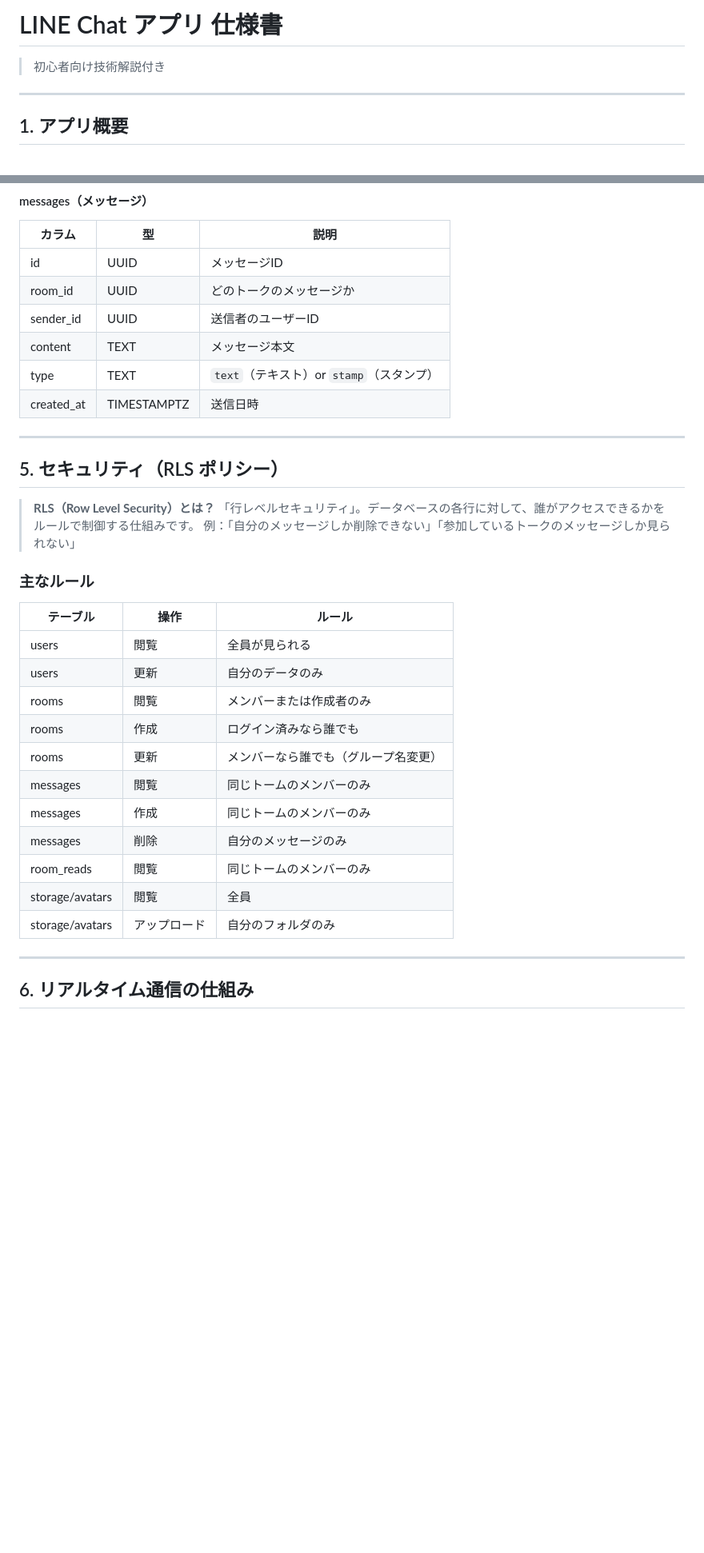
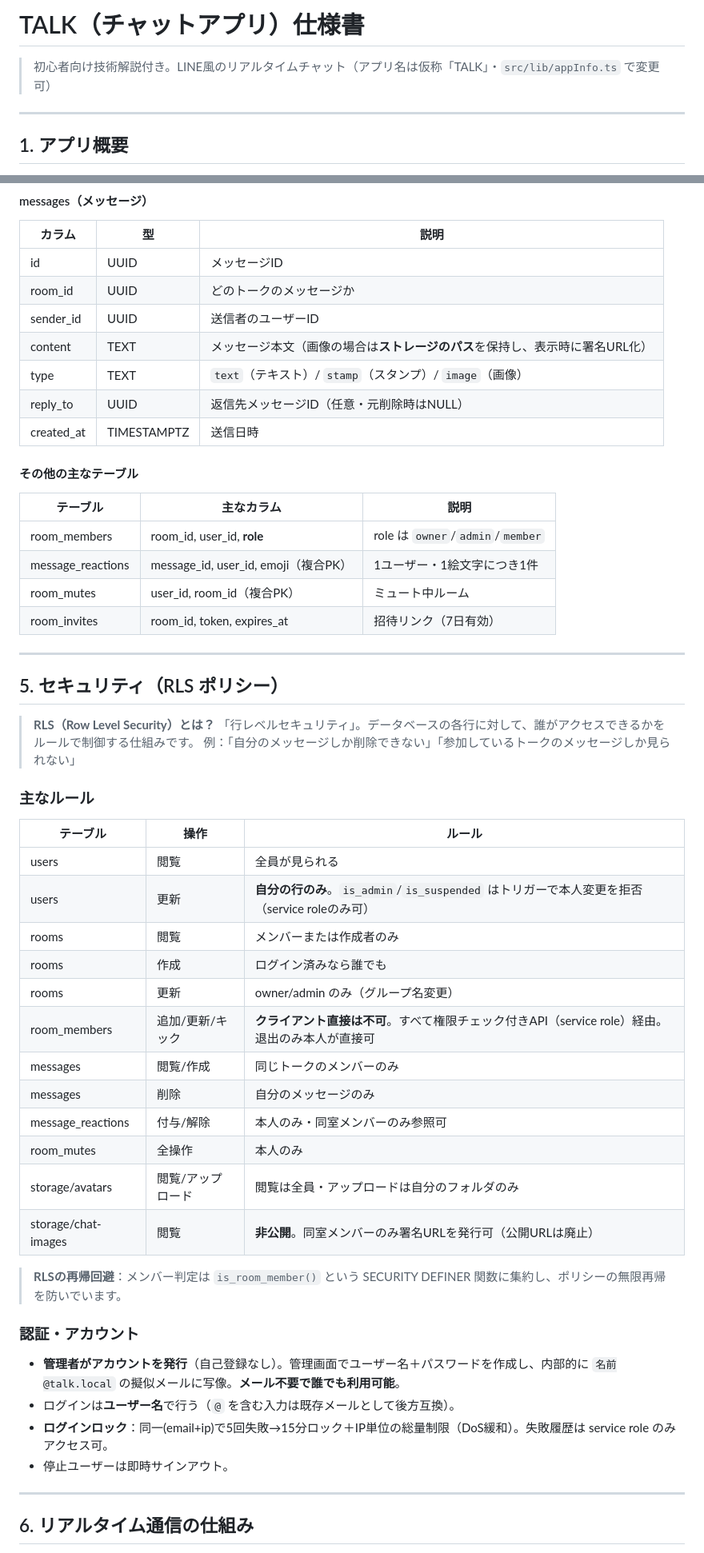
Before and after one commit to sapcework/my-app, a Markdown page: line/SPEC.md, 2 parts joined by grey strips. Shown at 80% size. Rendered like a GitHub page; blank space fills up the shorter version.

```diff
--- a/line/SPEC.md
+++ b/line/SPEC.md
@@ -1,6 +1,6 @@
-# LINE Chat アプリ 仕様書
+# TALK（チャットアプリ）仕様書
 
-> 初心者向け技術解説付き
+> 初心者向け技術解説付き。LINE風のリアルタイムチャット（アプリ名は仮称「TALK」・`src/lib/appInfo.ts` で変更可）
 
 ---
 
@@ -144,9 +152,18 @@ users ──< room_reads >── rooms
 | id | UUID | メッセージID |
 | room_id | UUID | どのトークのメッセージか |
 | sender_id | UUID | 送信者のユーザーID |
-| content | TEXT | メッセージ本文 |
-| type | TEXT | `text`（テキスト）or `stamp`（スタンプ） |
+| content | TEXT | メッセージ本文（画像の場合は**ストレージのパス**を保持し、表示時に署名URL化） |
+| type | TEXT | `text`（テキスト）/ `stamp`（スタンプ）/ `image`（画像） |
+| reply_to | UUID | 返信先メッセージID（任意・元削除時はNULL） |
 | created_at | TIMESTAMPTZ | 送信日時 |
+
+#### その他の主なテーブル
+| テーブル | 主なカラム | 説明 |
+|---|---|---|
+| room_members | room_id, user_id, **role** | role は `owner`/`admin`/`member` |
+| message_reactions | message_id, user_id, emoji（複合PK） | 1ユーザー・1絵文字につき1件 |
+| room_mutes | user_id, room_id（複合PK） | ミュート中ルーム |
+| room_invites | room_id, token, expires_at | 招待リンク（7日有効） |
 
 ---
 
@@ -161,16 +178,26 @@ users ──< room_reads >── rooms
 | テーブル | 操作 | ルール |
 |---------|------|--------|
 | users | 閲覧 | 全員が見られる |
-| users | 更新 | 自分のデータのみ |
+| users | 更新 | **自分の行のみ**。`is_admin`/`is_suspended` はトリガーで本人変更を拒否（service roleのみ可） |
 | rooms | 閲覧 | メンバーまたは作成者のみ |
 | rooms | 作成 | ログイン済みなら誰でも |
-| rooms | 更新 | メンバーなら誰でも（グループ名変更） |
-| messages | 閲覧 | 同じトームのメンバーのみ |
-| messages | 作成 | 同じトームのメンバーのみ |
+| rooms | 更新 | owner/admin のみ（グループ名変更） |
+| room_members | 追加/更新/キック | **クライアント直接は不可**。すべて権限チェック付きAPI（service role）経由。退出のみ本人が直接可 |
+| messages | 閲覧/作成 | 同じトークのメンバーのみ |
 | messages | 削除 | 自分のメッセージのみ |
-| room_reads | 閲覧 | 同じトームのメンバーのみ |
-| storage/avatars | 閲覧 | 全員 |
-| storage/avatars | アップロード | 自分のフォルダのみ |
+| message_reactions | 付与/解除 | 本人のみ・同室メンバーのみ参照可 |
+| room_mutes | 全操作 | 本人のみ |
+| storage/avatars | 閲覧/アップロード | 閲覧は全員・アップロードは自分のフォルダのみ |
+| storage/chat-images | 閲覧 | **非公開**。同室メンバーのみ署名URLを発行可（公開URLは廃止） |
+
+> **RLSの再帰回避**：メンバー判定は `is_room_member()` という SECURITY DEFINER 関数に集約し、ポリシーの無限再帰を防いでいます。
+
+### 認証・アカウント
+
+- **管理者がアカウントを発行**（自己登録なし）。管理画面でユーザー名＋パスワードを作成し、内部的に `名前@talk.local` の擬似メールに写像。**メール不要で誰でも利用可能**。
+- ログインは**ユーザー名**で行う（`@` を含む入力は既存メールとして後方互換）。
+- **ログインロック**：同一(email+ip)で5回失敗→15分ロック＋IP単位の総量制限（DoS緩和）。失敗履歴は service role のみアクセス可。
+- 停止ユーザーは即時サインアウト。
 
 ---
 
```
Also changed, not shown: other parts of line/SPEC.md (+58 -23 lines).
